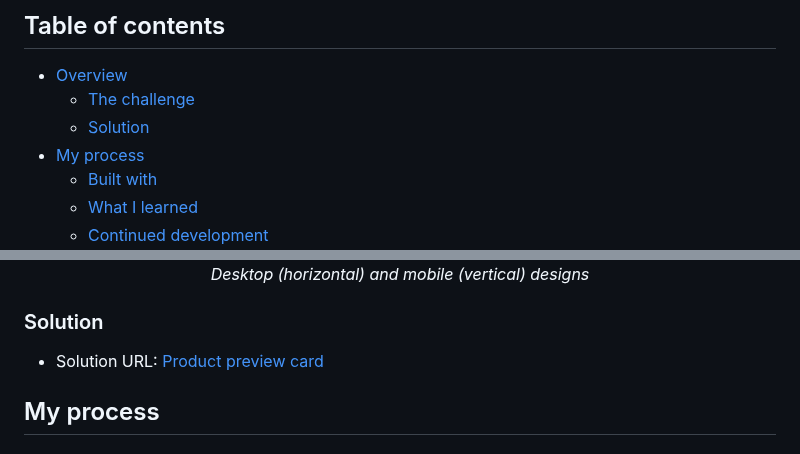
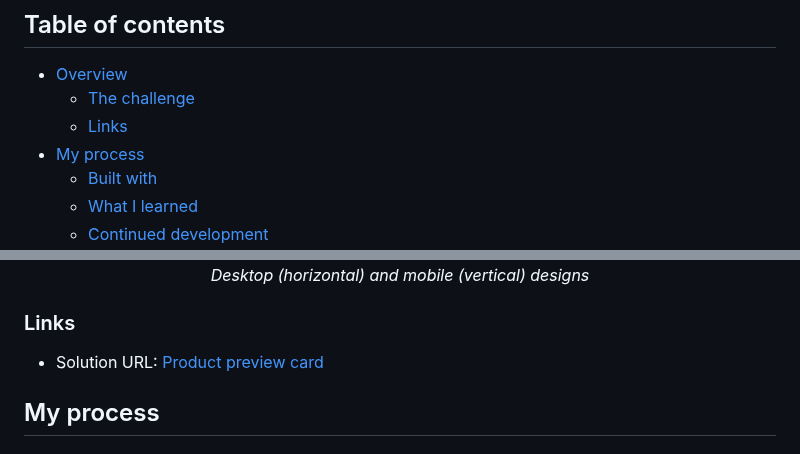
Before and after one commit to rileydevdzn/fluid-images-picture-element, a Markdown page: README.md, 2 parts joined by grey strips. GitHub-like rendering.

```diff
--- a/README.md
+++ b/README.md
@@ -9,7 +9,7 @@
 
 - [Overview](#overview)
   - [The challenge](#the-challenge)
-  - [Solution](#solution)
+  - [Links](#links)
 - [My process](#my-process)
   - [Built with](#built-with)
   - [What I learned](#what-i-learned)
@@ -43,7 +43,7 @@ I noticed the source files included both a full-sized image for desktop and a cr
   <p><em>Desktop (horizontal) and mobile (vertical) designs</em></p>
 </div>
 
-### Solution
+### Links
 
 - Solution URL: [Product preview card](https://rileydevdzn.github.io/product-preview-card/)
 
```
